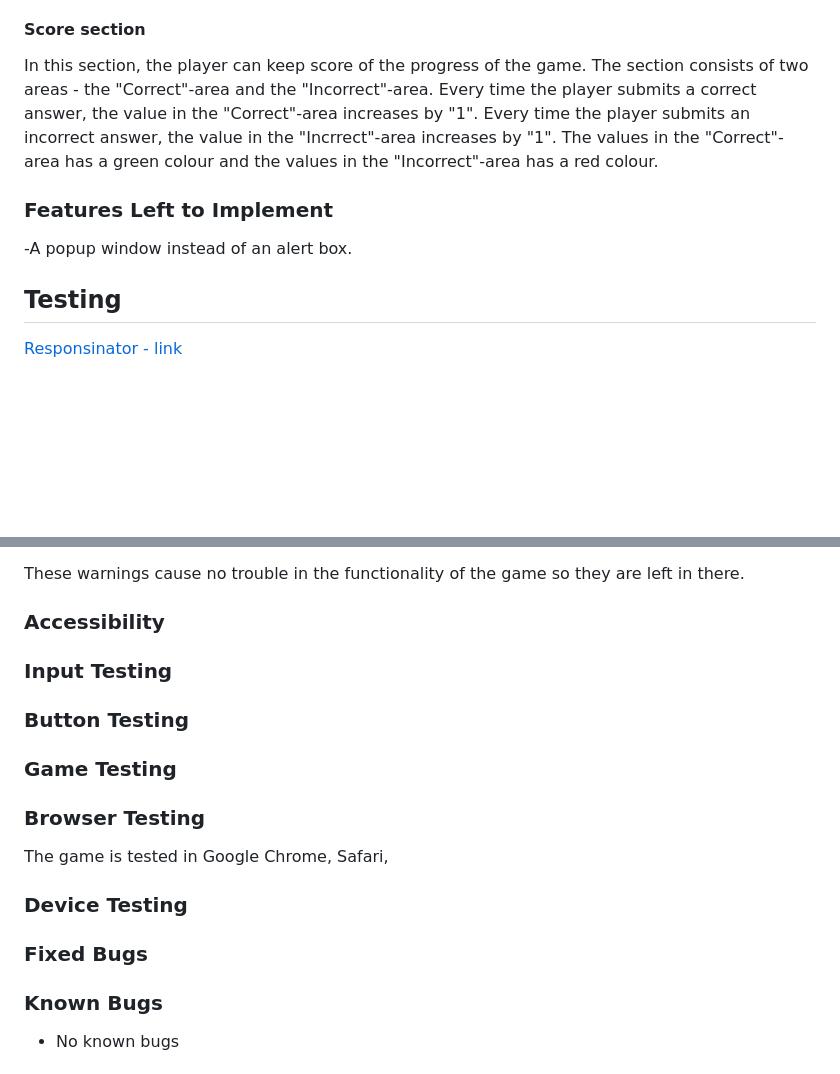
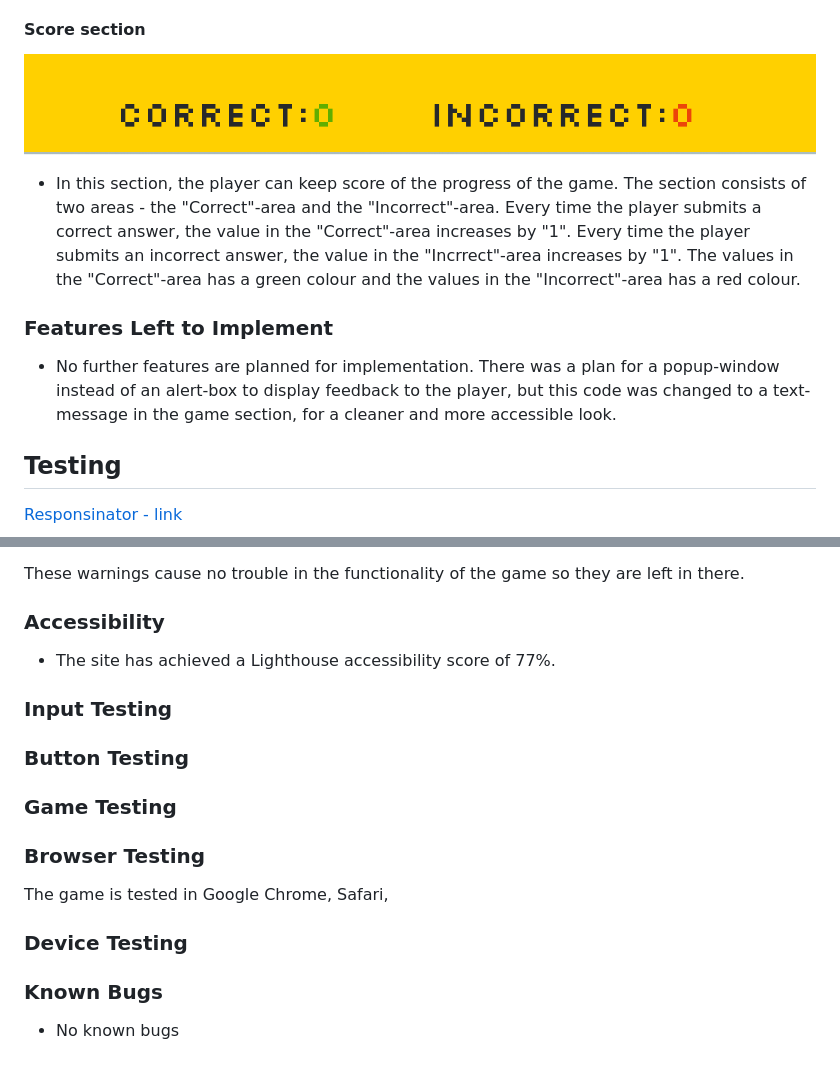
Before and after one commit to Dym077/Numbers-game, a Markdown page: README.md, 2 parts joined by grey strips. Rendered like a GitHub page; pictures changed too: documentation/score_section.png (added); blank space fills up the shorter version.

```diff
--- a/README.md
+++ b/README.md
@@ -81,9 +86,11 @@ In the game section there are four buttons which gives the user the opportunity
 
 #### Score section
-In this section, the player can keep score of the progress of the game. The section consists of two areas - the "Correct"-area and the "Incorrect"-area. Every time the player submits a correct answer, the value in the "Correct"-area increases by "1". Every time the player submits an incorrect answer, the value in the "Incrrect"-area increases by "1". The values in the "Correct"-area has a green colour and the values in the "Incorrect"-area has a red colour.
+![Score section](documentation/score_section.png)
+- In this section, the player can keep score of the progress of the game. The section consists of two areas - the "Correct"-area and the "Incorrect"-area. Every time the player submits a correct answer, the value in the "Correct"-area increases by "1". Every time the player submits an incorrect answer, the value in the "Incrrect"-area increases by "1". The values in the "Correct"-area has a green colour and the values in the "Incorrect"-area has a red colour.
 
 ### Features Left to Implement
--A popup window instead of an alert box.
+- No further features are planned for implementation.
+There was a plan for a popup-window instead of an alert-box to display feedback to the player, but this code was changed to a text-message in the game section, for a cleaner and more accessible look.
 
 ## Testing
 
@@ -126,6 +133,7 @@ These warnings cause no trouble in the functionality of the game so they are lef
 
 
 ### Accessibility
+- The site has achieved a Lighthouse accessibility score of 77%.
 
 
 
@@ -141,8 +149,6 @@ The game is tested in Google Chrome, Safari,
 
 
 ### Device Testing
-
-### Fixed Bugs
 
 ### Known Bugs
 - No known bugs
```
Also changed, not shown: other parts of README.md (+6 -1 lines), documentation/game_section.png (added), documentation/landing_page.png (added).
